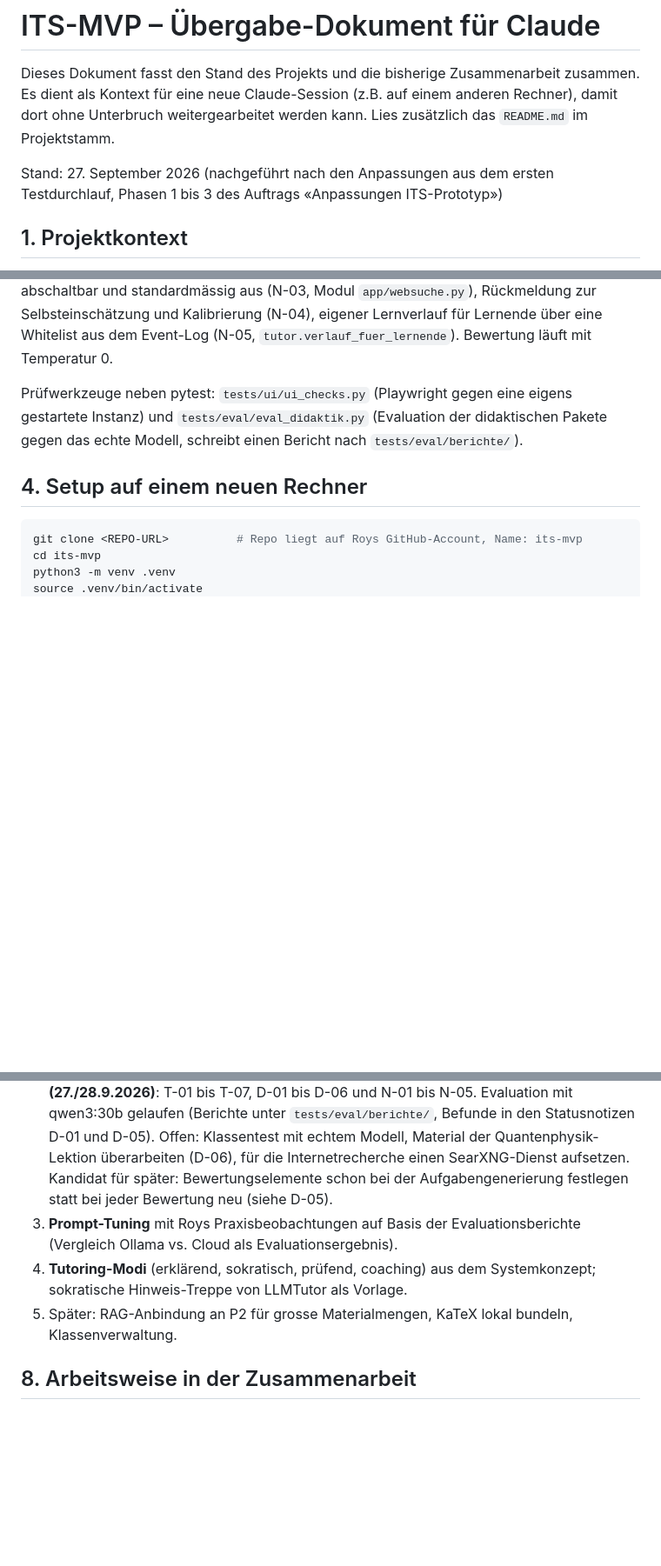
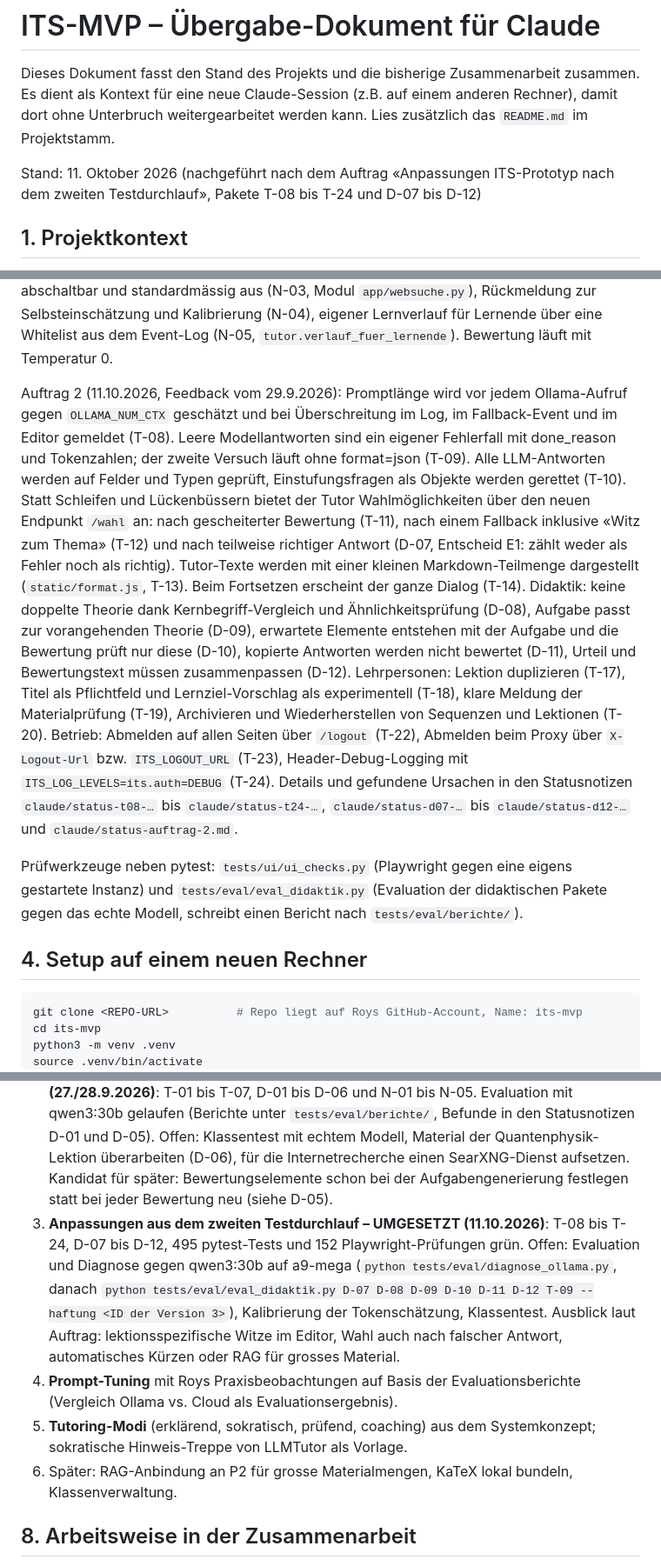
Before and after one commit to roy-franke/its-mvp, a Markdown page: docs/HANDOVER.md, 3 parts joined by grey strips. Shown at 87% size. Drawn GitHub-style; blank space fills up the shorter version.

Commit message:
Auftrag 2: HANDOVER nachgefuehrt
Stand, neue Funktionen T-08 bis T-24 und D-07 bis D-12, neue
Stolpersteine und naechste Schritte (Evaluation gegen qwen3:30b).

Co-Authored-By: Claude Opus 5.5 <noreply@anthropic.com>
Claude-Session: https://claude.ai/code/session_01CKgUJT9fF1NEwXb62MoeG7

```diff
--- a/docs/HANDOVER.md
+++ b/docs/HANDOVER.md
@@ -5,8 +5,8 @@ zusammen. Es dient als Kontext für eine neue Claude-Session (z.B. auf einem
 anderen Rechner), damit dort ohne Unterbruch weitergearbeitet werden kann.
 Lies zusätzlich das `README.md` im Projektstamm.
 
-Stand: 27. September 2026 (nachgeführt nach den Anpassungen aus dem ersten Testdurchlauf,
-Phasen 1 bis 3 des Auftrags «Anpassungen ITS-Prototyp»)
+Stand: 11. Oktober 2026 (nachgeführt nach dem Auftrag «Anpassungen ITS-Prototyp nach dem
+zweiten Testdurchlauf», Pakete T-08 bis T-24 und D-07 bis D-12)
 
 ## 1. Projektkontext
 
@@ -88,6 +88,31 @@ global mit `ITS_WEB_SEARCH` abschaltbar und standardmässig aus (N-03, Modul
 `app/websuche.py`), Rückmeldung zur Selbsteinschätzung und Kalibrierung
 (N-04), eigener Lernverlauf für Lernende über eine Whitelist aus dem Event-Log
 (N-05, `tutor.verlauf_fuer_lernende`). Bewertung läuft mit Temperatur 0.
+
+Auftrag 2 (11.10.2026, Feedback vom 29.9.2026): Promptlänge wird vor jedem
+Ollama-Aufruf gegen `OLLAMA_NUM_CTX` geschätzt und bei Überschreitung im Log,
+im Fallback-Event und im Editor gemeldet (T-08). Leere Modellantworten sind ein
+eigener Fehlerfall mit done_reason und Tokenzahlen; der zweite Versuch läuft
+ohne format=json (T-09). Alle LLM-Antworten werden auf Felder und Typen geprüft,
+Einstufungsfragen als Objekte werden gerettet (T-10). Statt Schleifen und
+Lückenbüssern bietet der Tutor Wahlmöglichkeiten über den neuen Endpunkt
+`/wahl` an: nach gescheiterter Bewertung (T-11), nach einem Fallback inklusive
+«Witz zum Thema» (T-12) und nach teilweise richtiger Antwort (D-07, Entscheid
+E1: zählt weder als Fehler noch als richtig). Tutor-Texte werden mit einer
+kleinen Markdown-Teilmenge dargestellt (`static/format.js`, T-13). Beim
+Fortsetzen erscheint der ganze Dialog (T-14). Didaktik: keine doppelte Theorie
+dank Kernbegriff-Vergleich und Ähnlichkeitsprüfung (D-08), Aufgabe passt zur
+vorangehenden Theorie (D-09), erwartete Elemente entstehen mit der Aufgabe und
+die Bewertung prüft nur diese (D-10), kopierte Antworten werden nicht bewertet
+(D-11), Urteil und Bewertungstext müssen zusammenpassen (D-12). Lehrpersonen:
+Lektion duplizieren (T-17), Titel als Pflichtfeld und Lernziel-Vorschlag als
+experimentell (T-18), klare Meldung der Materialprüfung (T-19), Archivieren und
+Wiederherstellen von Sequenzen und Lektionen (T-20). Betrieb: Abmelden auf allen
+Seiten über `/logout` (T-22), Abmelden beim Proxy über `X-Logout-Url` bzw.
+`ITS_LOGOUT_URL` (T-23), Header-Debug-Logging mit `ITS_LOG_LEVELS=its.auth=DEBUG`
+(T-24). Details und gefundene Ursachen in den Statusnotizen
+`claude/status-t08-…` bis `claude/status-t24-…`, `claude/status-d07-…` bis
+`claude/status-d12-…` und `claude/status-auftrag-2.md`.
 
 Prüfwerkzeuge neben pytest: `tests/ui/ui_checks.py` (Playwright gegen eine
 eigens gestartete Instanz) und `tests/eval/eval_didaktik.py` (Evaluation der
@@ -186,9 +217,10 @@ genau ein Tunnel und ein cloudflared-Dienst; weitere Anwendungen kommen als
 zusätzliche Routen mit eigenem Port dazu, nicht als zweiter Tunnel.
 Noch offen: gleiches Tunnel-Muster später für RIB-AI-01 im Pilot.
 2. **Anpassungen aus dem ersten Testdurchlauf – Phasen 1 bis 4 UMGESETZT (27./28.9.2026)**: T-01 bis T-07, D-01 bis D-06 und N-01 bis N-05. Evaluation mit qwen3:30b gelaufen (Berichte unter `tests/eval/berichte/`, Befunde in den Statusnotizen D-01 und D-05). Offen: Klassentest mit echtem Modell, Material der Quantenphysik-Lektion überarbeiten (D-06), für die Internetrecherche einen SearXNG-Dienst aufsetzen. Kandidat für später: Bewertungselemente schon bei der Aufgabengenerierung festlegen statt bei jeder Bewertung neu (siehe D-05).
-3. **Prompt-Tuning** mit Roys Praxisbeobachtungen auf Basis der Evaluationsberichte (Vergleich Ollama vs. Cloud als Evaluationsergebnis).
-4. **Tutoring-Modi** (erklärend, sokratisch, prüfend, coaching) aus dem Systemkonzept; sokratische Hinweis-Treppe von LLMTutor als Vorlage.
-5. Später: RAG-Anbindung an P2 für grosse Materialmengen, KaTeX lokal bundeln, Klassenverwaltung.
+3. **Anpassungen aus dem zweiten Testdurchlauf – UMGESETZT (11.10.2026)**: T-08 bis T-24, D-07 bis D-12, 495 pytest-Tests und 152 Playwright-Prüfungen grün. Offen: Evaluation und Diagnose gegen qwen3:30b auf a9-mega (`python tests/eval/diagnose_ollama.py`, danach `python tests/eval/eval_didaktik.py D-07 D-08 D-09 D-10 D-11 D-12 T-09 --haftung <ID der Version 3>`), Kalibrierung der Tokenschätzung, Klassentest. Ausblick laut Auftrag: lektionsspezifische Witze im Editor, Wahl auch nach falscher Antwort, automatisches Kürzen oder RAG für grosses Material.
+4. **Prompt-Tuning** mit Roys Praxisbeobachtungen auf Basis der Evaluationsberichte (Vergleich Ollama vs. Cloud als Evaluationsergebnis).
+5. **Tutoring-Modi** (erklärend, sokratisch, prüfend, coaching) aus dem Systemkonzept; sokratische Hinweis-Treppe von LLMTutor als Vorlage.
+6. Später: RAG-Anbindung an P2 für grosse Materialmengen, KaTeX lokal bundeln, Klassenverwaltung.
 
 ## 8. Arbeitsweise in der Zusammenarbeit
 
```
Also changed, not shown: other parts of docs/HANDOVER.md (+7 -1 lines).
